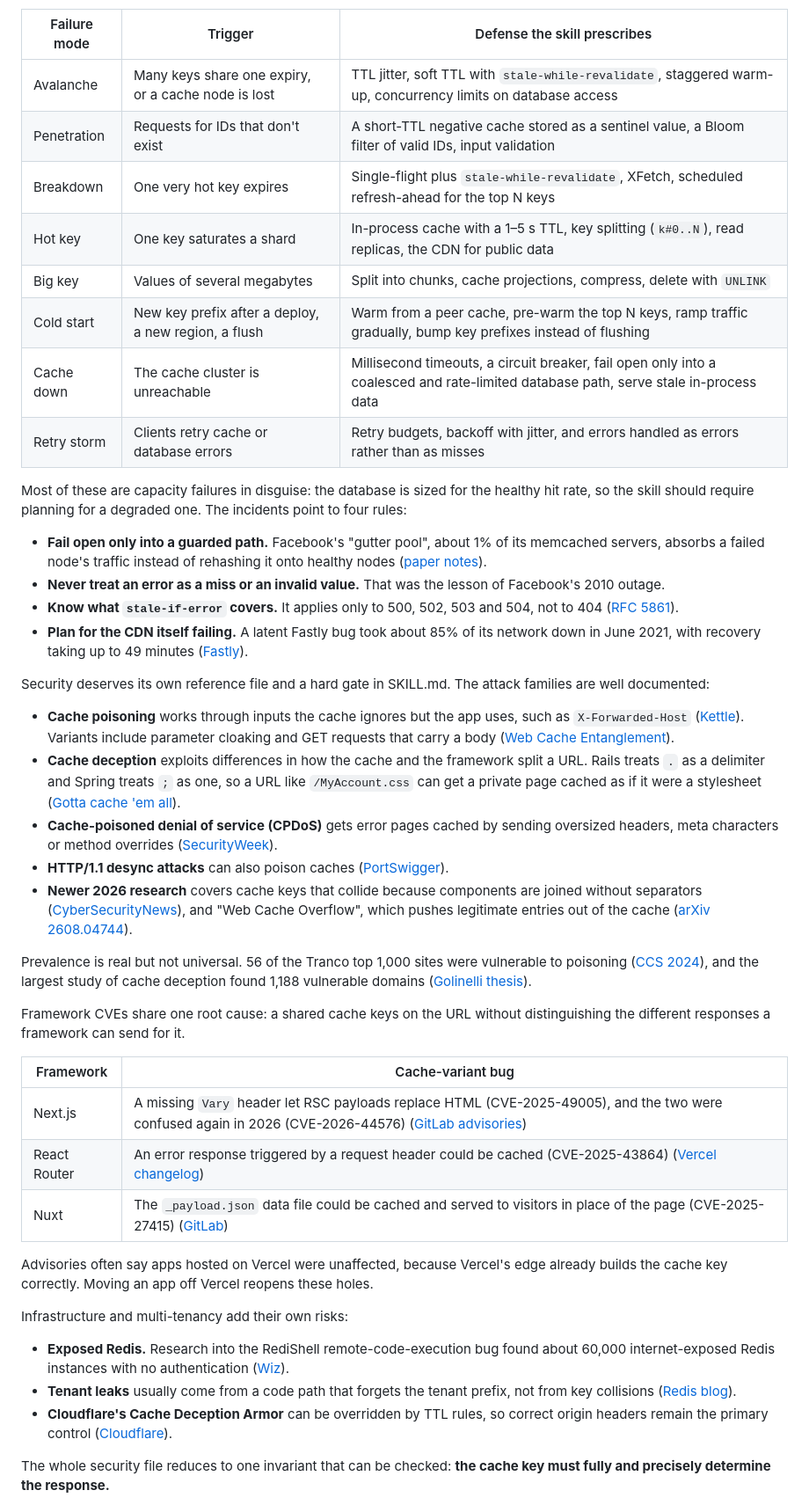
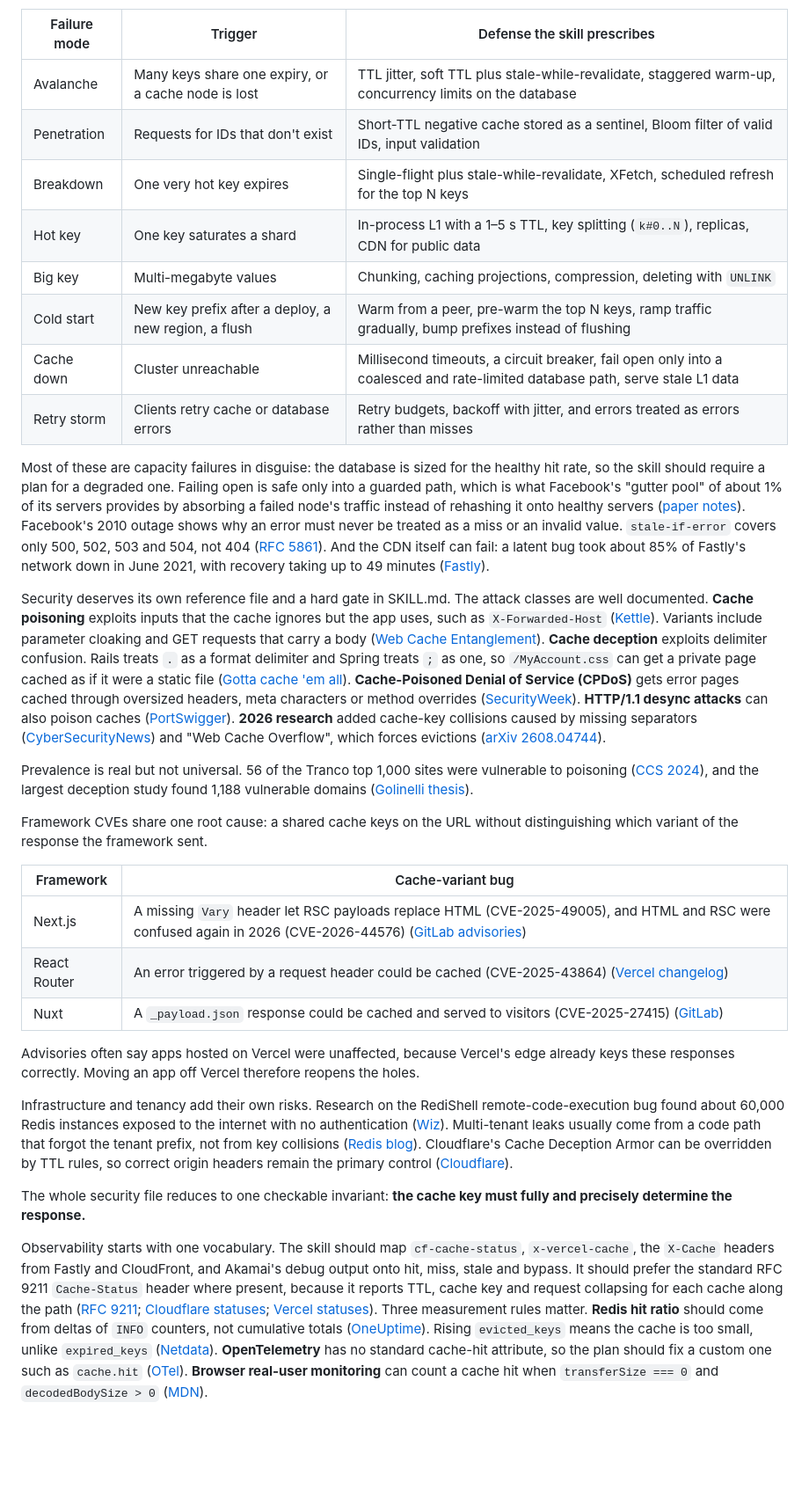
Before and after one commit to onlymoein/master-cache-skill, a Markdown page: reports/Master caching skill research.md, the part around one of its changes. Shown at 88% size. Rendered like a GitHub page; blank space fills up the shorter version.

```diff
--- a/reports/Master caching skill research.md
+++ b/reports/Master caching skill research.md
@@ -498,47 +301,34 @@ Varnish's "hit-for-pass" mechanism shows why uncacheable responses must be marke
 
 | Failure mode | Trigger | Defense the skill prescribes |
 |---|---|---|
-| Avalanche | Many keys share one expiry, or a cache node is lost | TTL jitter, soft TTL with `stale-while-revalidate`, staggered warm-up, concurrency limits on database access |
-| Penetration | Requests for IDs that don't exist | A short-TTL negative cache stored as a sentinel value, a Bloom filter of valid IDs, input validation |
-| Breakdown | One very hot key expires | Single-flight plus `stale-while-revalidate`, XFetch, scheduled refresh-ahead for the top N keys |
-| Hot key | One key saturates a shard | In-process cache with a 1–5 s TTL, key splitting (`k#0..N`), read replicas, the CDN for public data |
-| Big key | Values of several megabytes | Split into chunks, cache projections, compress, delete with `UNLINK` |
-| Cold start | New key prefix after a deploy, a new region, a flush | Warm from a peer cache, pre-warm the top N keys, ramp traffic gradually, bump key prefixes instead of flushing |
-| Cache down | The cache cluster is unreachable | Millisecond timeouts, a circuit breaker, fail open only into a coalesced and rate-limited database path, serve stale in-process data |
-| Retry storm | Clients retry cache or database errors | Retry budgets, backoff with jitter, and errors handled as errors rather than as misses |
+| Avalanche | Many keys share one expiry, or a cache node is lost | TTL jitter, soft TTL plus stale-while-revalidate, staggered warm-up, concurrency limits on the database |
+| Penetration | Requests for IDs that don't exist | Short-TTL negative cache stored as a sentinel, Bloom filter of valid IDs, input validation |
+| Breakdown | One very hot key expires | Single-flight plus stale-while-revalidate, XFetch, scheduled refresh for the top N keys |
+| Hot key | One key saturates a shard | In-process L1 with a 1–5 s TTL, key splitting (`k#0..N`), replicas, CDN for public data |
+| Big key | Multi-megabyte values | Chunking, caching projections, compression, deleting with `UNLINK` |
+| Cold start | New key prefix after a deploy, a new region, a flush | Warm from a peer, pre-warm the top N keys, ramp traffic gradually, bump prefixes instead of flushing |
+| Cache down | Cluster unreachable | Millisecond timeouts, a circuit breaker, fail open only into a coalesced and rate-limited database path, serve stale L1 data |
+| Retry storm | Clients retry cache or database errors | Retry budgets, backoff with jitter, and errors treated as errors rather than misses |
 
-Most of these are capacity failures in disguise: the database is sized for the healthy hit rate, so the skill should require planning for a degraded one. The incidents point to four rules:
+Most of these are capacity failures in disguise: the database is sized for the healthy hit rate, so the skill should require a plan for a degraded one. Failing open is safe only into a guarded path, which is what Facebook's "gutter pool" of about 1% of its servers provides by absorbing a failed node's traffic instead of rehashing it onto healthy servers ([paper notes](https://distributed-computing-musings.com/2022/03/paper-notes-scaling-memcache-at-facebook/)). Facebook's 2010 outage shows why an error must never be treated as a miss or an invalid value. `stale-if-error` covers only 500, 502, 503 and 504, not 404 ([RFC 5861](https://httpwg.org/specs/rfc5861.html)). And the CDN itself can fail: a latent bug took about 85% of Fastly's network down in June 2021, with recovery taking up to 49 minutes ([Fastly](https://www.fastly.com/blog/summary-of-june-8-outage)).
 
-- **Fail open only into a guarded path.** Facebook's "gutter pool", about 1% of its memcached servers, absorbs a failed node's traffic instead of rehashing it onto healthy nodes ([paper notes](https://distributed-computing-musings.com/2022/03/paper-notes-scaling-memcache-at-facebook/)).
-- **Never treat an error as a miss or an invalid value.** That was the lesson of Facebook's 2010 outage.
-- **Know what `stale-if-error` covers.** It applies only to 500, 502, 503 and 504, not to 404 ([RFC 5861](https://httpwg.org/specs/rfc5861.html)).
-- **Plan for the CDN itself failing.** A latent Fastly bug took about 85% of its network down in June 2021, with recovery taking up to 49 minutes ([Fastly](https://www.fastly.com/blog/summary-of-june-8-outage)).
+Security deserves its own reference file and a hard gate in SKILL.md. The attack classes are well documented. **Cache poisoning** exploits inputs that the cache ignores but the app uses, such as `X-Forwarded-Host` ([Kettle](https://portswigger.net/kb/papers/7q1e9u9a/web-cache-poisoning.pdf)). Variants include parameter cloaking and GET requests that carry a body ([Web Cache Entanglement](https://portswigger.net/research/web-cache-entanglement)). **Cache deception** exploits delimiter confusion. Rails treats `.` as a format delimiter and Spring treats `;` as one, so `/MyAccount.css` can get a private page cached as if it were a static file ([Gotta cache 'em all](https://portswigger.net/research/gotta-cache-em-all)). **Cache-Poisoned Denial of Service (CPDoS)** gets error pages cached through oversized headers, meta characters or method overrides ([SecurityWeek](https://www.securityweek.com/researchers-warn-new-cache-poisoned-dos-attack-method)). **HTTP/1.1 desync attacks** can also poison caches ([PortSwigger](https://portswigger.net/research/http1-must-die)). **2026 research** added cache-key collisions caused by missing separators ([CyberSecurityNews](https://cybersecuritynews.com/web-cache-keys-poisoning/)) and "Web Cache Overflow", which forces evictions ([arXiv 2608.04744](https://arxiv.org/pdf/2608.04744)).
 
-Security deserves its own reference file and a hard gate in SKILL.md. The attack families are well documented:
+Prevalence is real but not universal. 56 of the Tranco top 1,000 sites were vulnerable to poisoning ([CCS 2024](https://dl.acm.org/doi/pdf/10.1145/3658644.3690361)), and the largest deception study found 1,188 vulnerable domains ([Golinelli thesis](https://iris.unitn.it/retrieve/321462a9-e212-4e50-9525-62409b6397c6/phd_unitn_golinelli_matteo.pdf)).
 
-- **Cache poisoning** works through inputs the cache ignores but the app uses, such as `X-Forwarded-Host` ([Kettle](https://portswigger.net/kb/papers/7q1e9u9a/web-cache-poisoning.pdf)). Variants include parameter cloaking and GET requests that carry a body ([Web Cache Entanglement](https://portswigger.net/research/web-cache-entanglement)).
-- **Cache deception** exploits differences in how the cache and the framework split a URL. Rails treats `.` as a delimiter and Spring treats `;` as one, so a URL like `/MyAccount.css` can get a private page cached as if it were a stylesheet ([Gotta cache 'em all](https://portswigger.net/research/gotta-cache-em-all)).
-- **Cache-poisoned denial of service (CPDoS)** gets error pages cached by sending oversized headers, meta characters or method overrides ([SecurityWeek](https://www.securityweek.com/researchers-warn-new-cache-poisoned-dos-attack-method)).
-- **HTTP/1.1 desync attacks** can also poison caches ([PortSwigger](https://portswigger.net/research/http1-must-die)).
-- **Newer 2026 research** covers cache keys that collide because components are joined without separators ([CyberSecurityNews](https://cybersecuritynews.com/web-cache-keys-poisoning/)), and "Web Cache Overflow", which pushes legitimate entries out of the cache ([arXiv 2608.04744](https://arxiv.org/pdf/2608.04744)).
-
-Prevalence is real but not universal. 56 of the Tranco top 1,000 sites were vulnerable to poisoning ([CCS 2024](https://dl.acm.org/doi/pdf/10.1145/3658644.3690361)), and the largest study of cache deception found 1,188 vulnerable domains ([Golinelli thesis](https://iris.unitn.it/retrieve/321462a9-e212-4e50-9525-62409b6397c6/phd_unitn_golinelli_matteo.pdf)).
-
-Framework CVEs share one root cause: a shared cache keys on the URL without distinguishing the different responses a framework can send for it.
+Framework CVEs share one root cause: a shared cache keys on the URL without distinguishing which variant of the response the framework sent.
 
 | Framework | Cache-variant bug |
 |---|---|
-| Next.js | A missing `Vary` header let RSC payloads replace HTML (CVE-2025-49005), and the two were confused again in 2026 (CVE-2026-44576) ([GitLab advisories](https://advisories.gitlab.com/npm/next/CVE-2026-44576/)) |
-| React Router | An error response triggered by a request header could be cached (CVE-2025-43864) ([Vercel changelog](https://vercel.com/changelog/protection-against-react-router-and-remix-vulnerabilities-cve-2025-43864)) |
-| Nuxt | The `_payload.json` data file could be cached and served to visitors in place of the page (CVE-2025-27415) ([GitLab](https://advisories.gitlab.com/npm/nuxt/CVE-2025-27415/)) |
+| Next.js | A missing `Vary` header let RSC payloads replace HTML (CVE-2025-49005), and HTML and RSC were confused again in 2026 (CVE-2026-44576) ([GitLab advisories](https://advisories.gitlab.com/npm/next/CVE-2026-44576/)) |
+| React Router | An error triggered by a request header could be cached (CVE-2025-43864) ([Vercel changelog](https://vercel.com/changelog/protection-against-react-router-and-remix-vulnerabilities-cve-2025-43864)) |
+| Nuxt | A `_payload.json` response could be cached and served to visitors (CVE-2025-27415) ([GitLab](https://advisories.gitlab.com/npm/nuxt/CVE-2025-27415/)) |
 
-Advisories often say apps hosted on Vercel were unaffected, because Vercel's edge already builds the cache key correctly. Moving an app off Vercel reopens these holes.
+Advisories often say apps hosted on Vercel were unaffected, because Vercel's edge already keys these responses correctly. Moving an app off Vercel therefore reopens the holes.
 
-Infrastructure and multi-tenancy add their own risks:
+Infrastructure and tenancy add their own risks. Research on the RediShell remote-code-execution bug found about 60,000 Redis instances exposed to the internet with no authentication ([Wiz](https://www.wiz.io/vulnerability-database/cve/cve-2025-49844)). Multi-tenant leaks usually come from a code path that forgot the tenant prefix, not from key collisions ([Redis blog](https://redis.io/blog/data-isolation-multi-tenant-saas/)). Cloudflare's Cache Deception Armor can be overridden by TTL rules, so correct origin headers remain the primary control ([Cloudflare](https://developers.cloudflare.com/cache/about/cache-deception-armor)).
 
-- **Exposed Redis.** Research into the RediShell remote-code-execution bug found about 60,000 internet-exposed Redis instances with no authentication ([Wiz](https://www.wiz.io/vulnerability-database/cve/cve-2025-49844)).
-- **Tenant leaks** usually come from a code path that forgets the tenant prefix, not from key collisions ([Redis blog](https://redis.io/blog/data-isolation-multi-tenant-saas/)).
-- **Cloudflare's Cache Deception Armor** can be overridden by TTL rules, so correct origin headers remain the primary control ([Cloudflare](https://developers.cloudflare.com/cache/about/cache-deception-armor)).
+The whole security file reduces to one checkable invariant: **the cache key must fully and precisely determine the response.**
 
-The whole security file reduces to one invariant that can be checked: **the cache key must fully and precisely determine the response.**
+Observability starts with one vocabulary. The skill should map `cf-cache-status`, `x-vercel-cache`, the `X-Cache` headers from Fastly and CloudFront, and Akamai's debug output onto hit, miss, stale and bypass. It should prefer the standard RFC 9211 `Cache-Status` header where present, because it reports TTL, cache key and request collapsing for each cache along the path ([RFC 9211](https://www.rfc-editor.org/rfc/rfc9211); [Cloudflare statuses](https://developers.cloudflare.com/cache/concepts/cache-responses/); [Vercel statuses](https://vercel.com/docs/caching/cache-status)). Three measurement rules matter. **Redis hit ratio** should come from deltas of `INFO` counters, not cumulative totals ([OneUptime](https://oneuptime.com/blog/post/2026-03-31-redis-cache-hit-ratio-optimize/markdown)). Rising `evicted_keys` means the cache is too small, unlike `expired_keys` ([Netdata](https://www.netdata.cloud/guides/redis/redis-low-keyspace-hit-rate/)). **OpenTelemetry** has no standard cache-hit attribute, so the plan should fix a custom one such as `cache.hit` ([OTel](https://opentelemetry.io/docs/specs/semconv/database/redis)). **Browser real-user monitoring** can count a cache hit when `transferSize === 0` and `decodedBodySize > 0` ([MDN](https://developer.mozilla.org/en-US/docs/Web/API/PerformanceResourceTiming/transferSize)).
 
```
Also changed, not shown: other parts of reports/Master caching skill research.md (+177 -446 lines).
